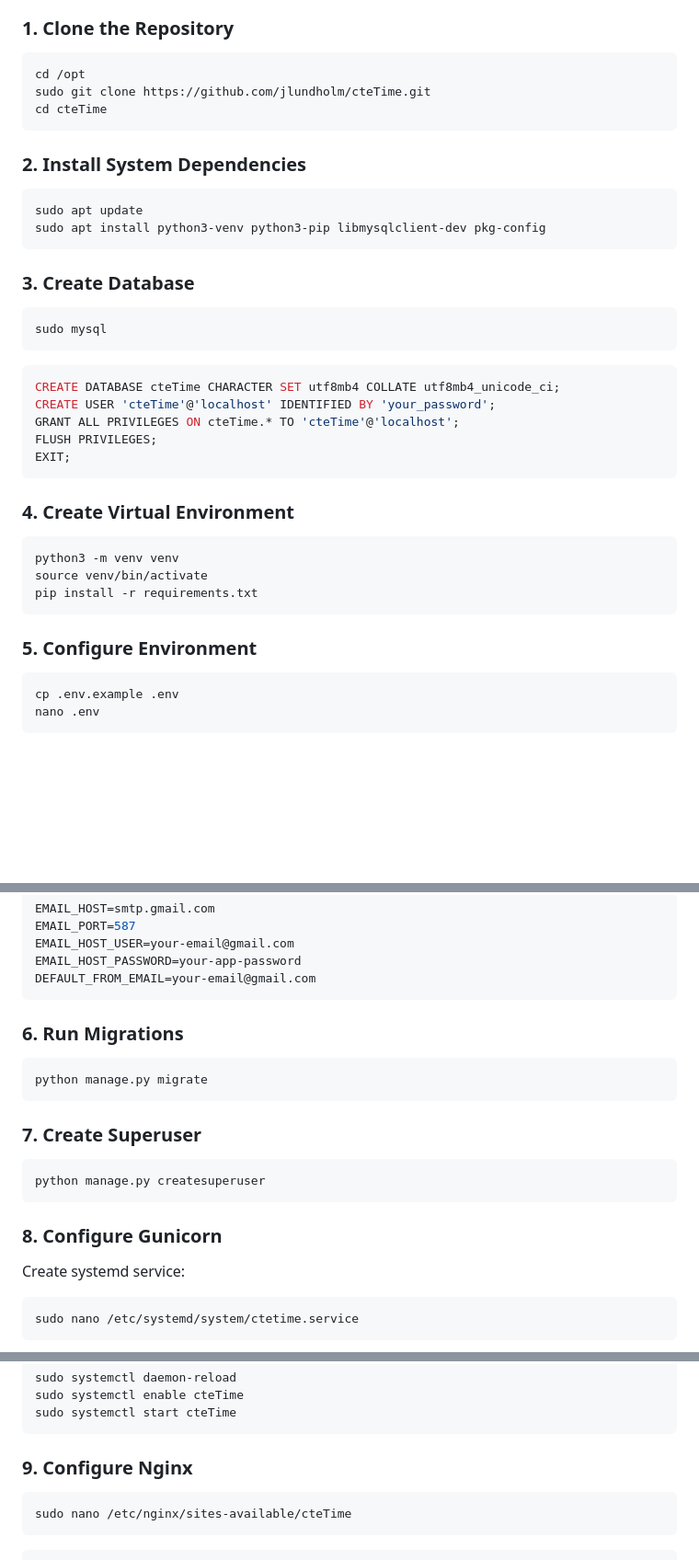
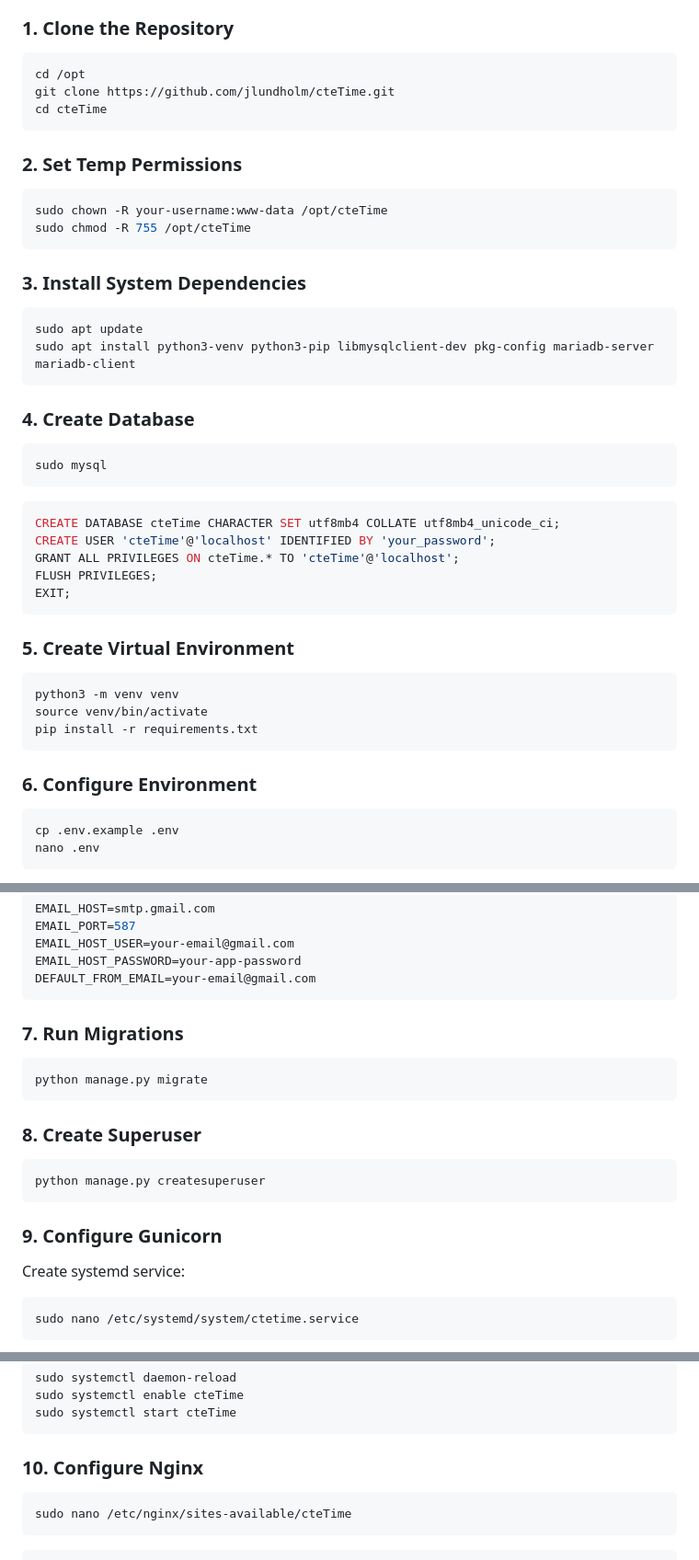
Before and after one commit to jlundholm/cteTime, a Markdown page: README.md, 3 parts joined by grey strips. Shown at 92% size. Drawn GitHub-style; blank space fills up the shorter version.

````diff
--- a/README.md
+++ b/README.md
@@ -41,18 +41,25 @@ A timeclock application for Career and Technical Education (CTE) classrooms, all
 
 ```bash
 cd /opt
-sudo git clone https://github.com/jlundholm/cteTime.git
+git clone https://github.com/jlundholm/cteTime.git
 cd cteTime
 ```
 
-### 2. Install System Dependencies
+### 2. Set Temp Permissions
+
+```bash
+sudo chown -R your-username:www-data /opt/cteTime
+sudo chmod -R 755 /opt/cteTime
+```
+
+### 3. Install System Dependencies
 
 ```bash
 sudo apt update
-sudo apt install python3-venv python3-pip libmysqlclient-dev pkg-config
+sudo apt install python3-venv python3-pip libmysqlclient-dev pkg-config mariadb-server mariadb-client
 ```
 
-### 3. Create Database
+### 4. Create Database
 
 ```bash
 sudo mysql
@@ -66,7 +73,7 @@ FLUSH PRIVILEGES;
 EXIT;
 ```
 
-### 4. Create Virtual Environment
+### 5. Create Virtual Environment
 
 ```bash
 python3 -m venv venv
@@ -74,7 +81,7 @@ source venv/bin/activate
 pip install -r requirements.txt
 ```
 
-### 5. Configure Environment
+### 6. Configure Environment
 
 ```bash
 cp .env.example .env
@@ -100,19 +107,19 @@ EMAIL_HOST_PASSWORD=your-app-password
 DEFAULT_FROM_EMAIL=your-email@gmail.com
 ```
 
-### 6. Run Migrations
+### 7. Run Migrations
 
 ```bash
 python manage.py migrate
 ```
 
-### 7. Create Superuser
+### 8. Create Superuser
 
 ```bash
 python manage.py createsuperuser
 ```
 
-### 8. Configure Gunicorn
+### 9. Configure Gunicorn
 
 Create systemd service:
 ```bash
@@ -140,7 +147,7 @@ sudo systemctl enable cteTime
 sudo systemctl start cteTime
 ```
 
-### 9. Configure Nginx
+### 10. Configure Nginx
 
 ```bash
 sudo nano /etc/nginx/sites-available/cteTime
````
Also changed, not shown: other parts of README.md (+1 -1 lines).
